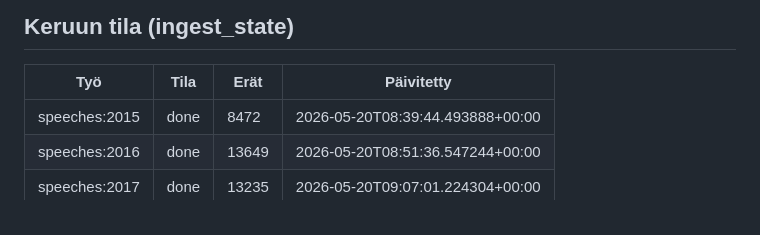
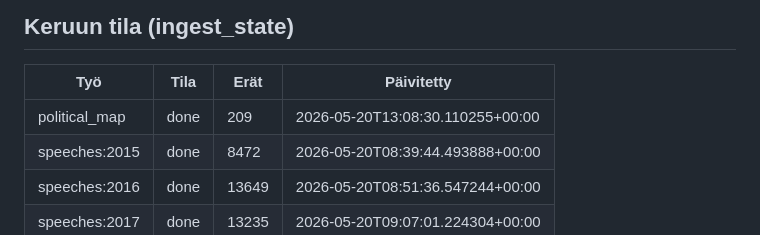
Before and after one commit to Orveli/SuomenToivot, a Markdown page: docs/COVERAGE.md, the part around the change. GitHub-like rendering.

Commit message:
docs: päivitä kattavuusraportti (täysi analyysi, kaikki uudet taulut)
Co-Authored-By: Claude Opus 4.7 (1M context) <noreply@anthropic.com>

```diff
--- a/docs/COVERAGE.md
+++ b/docs/COVERAGE.md
@@ -84,6 +84,7 @@ Tämä raportti kertoo, mitä aineistoa tietokannassa tällä hetkellä on. Se k
 
 | Työ | Tila | Erät | Päivitetty |
 |---|---|---|---|
+| political_map | done | 209 | 2026-05-20T13:08:30.110255+00:00 |
 | speeches:2015 | done | 8472 | 2026-05-20T08:39:44.493888+00:00 |
 | speeches:2016 | done | 13649 | 2026-05-20T08:51:36.547244+00:00 |
 | speeches:2017 | done | 13235 | 2026-05-20T09:07:01.224304+00:00 |
```
